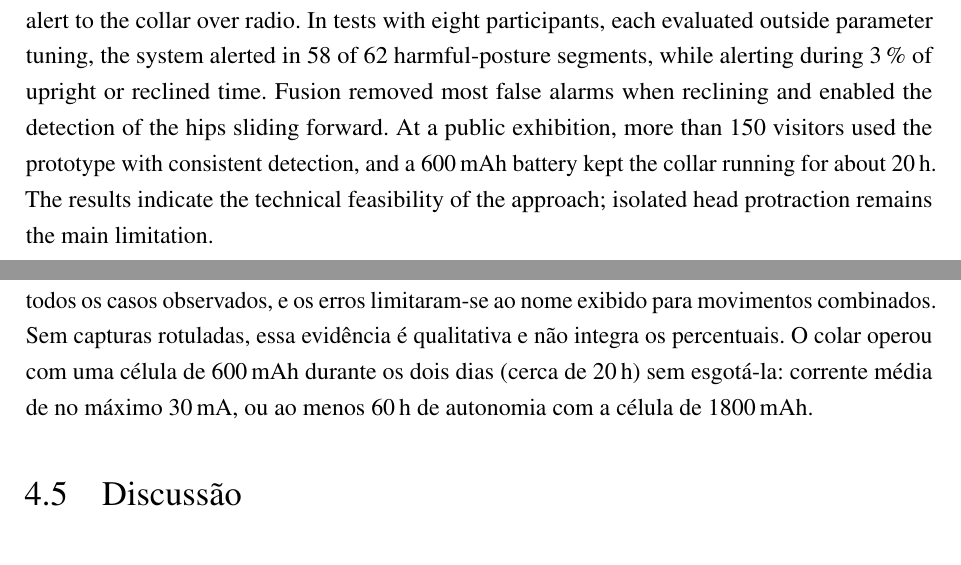
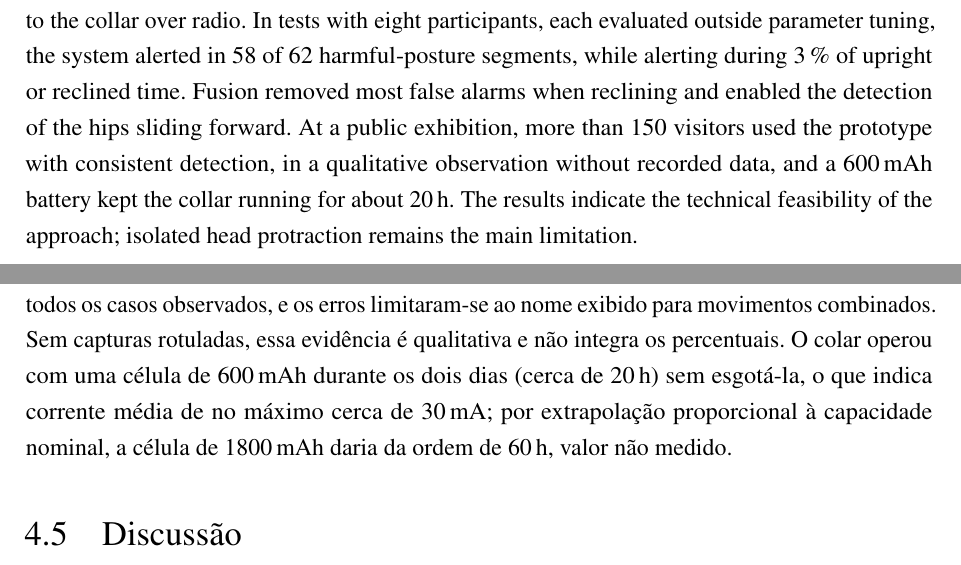
Before and after one commit to SmokeTag/posture-monitoring-system, a LaTeX thesis (report/imt/main.tex, which reads report/imt/capitulos/4resultados.tex, report/imt/pretextual/abstract_en.tex): two parts of pages 2 and 15 of 20, joined at a grey line, cut so that both start at the same text. Compiled offline with pdfLaTeX.

Commit message:
report: fix flyback diode polarity and qualify exhibition claims
Draw D1 with its cathode at 3V3 in the collar schematic (it was reversed).
Present the 1800 mAh runtime as a proportional extrapolation, not a
measurement, and mark the exhibition's consistent detection as a
qualitative observation in both abstracts.

Co-Authored-By: Claude Opus 5.5 <noreply@anthropic.com>

```diff
--- a/report/imt/capitulos/4resultados.tex
+++ b/report/imt/capitulos/4resultados.tex
@@ -161,8 +161,9 @@ a postura prejudicial foi detectada em praticamente todos os casos
 observados, e os erros limitaram-se ao nome exibido para movimentos
 combinados. Sem capturas rotuladas, essa evidência é qualitativa e não
 integra os percentuais. O colar operou com uma célula de 600\,mAh durante
-os dois dias (cerca de 20\,h) sem esgotá-la: corrente média de no máximo
-30\,mA, ou ao menos 60\,h de autonomia com a célula de 1800\,mAh.
+os dois dias (cerca de 20\,h) sem esgotá-la, o que indica corrente média
+de no máximo cerca de 30\,mA; por extrapolação proporcional à capacidade
+nominal, a célula de 1800\,mAh daria da ordem de 60\,h, valor não medido.
 
 \section{Discussão}
 \label{sec:res-discussao}
--- a/report/imt/pretextual/abstract_en.tex
+++ b/report/imt/pretextual/abstract_en.tex
@@ -1,4 +1,4 @@
-Musculoskeletal disorders affect most office workers and are associated with poor postures held for long periods. This work develops an embedded system that detects harmful sitting posture and alerts the user through vibration. A chair with eight force-sensing resistors measures how body weight is distributed, and a collar with an inertial sensor measures the orientation of the upper back. The chair fuses both sources, calibrated to each user's upright posture, and sends the alert to the collar over radio. In tests with eight participants, each evaluated outside parameter tuning, the system alerted in 58 of 62 harmful-posture segments, while alerting during 3\,\% of upright or reclined time. Fusion removed most false alarms when reclining and enabled the detection of the hips sliding forward. At a public exhibition, more than 150 visitors used the prototype with consistent detection, and a 600\,mAh battery kept the collar running for about 20\,h. The results indicate the technical feasibility of the approach; isolated head protraction remains the main limitation.
+Musculoskeletal disorders affect most office workers and are associated with poor postures held for long periods. This work develops an embedded system that detects harmful sitting posture and alerts the user through vibration. A chair with eight force-sensing resistors measures how body weight is distributed, and a collar with an inertial sensor measures the orientation of the upper back. The chair fuses both sources, calibrated to each user's upright posture, and sends the alert to the collar over radio. In tests with eight participants, each evaluated outside parameter tuning, the system alerted in 58 of 62 harmful-posture segments, while alerting during 3\,\% of upright or reclined time. Fusion removed most false alarms when reclining and enabled the detection of the hips sliding forward. At a public exhibition, more than 150 visitors used the prototype with consistent detection, in a qualitative observation without recorded data, and a 600\,mAh battery kept the collar running for about 20\,h. The results indicate the technical feasibility of the approach; isolated head protraction remains the main limitation.
 
 \vspace{0.2cm}
 
```
Also changed, not shown: report/imt/capitulos/3metodologia.tex (+1 -1 lines), report/imt/pretextual/resumo_pt.tex (+1 -1 lines).
